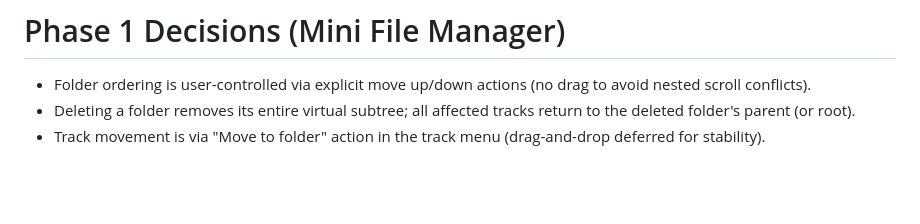
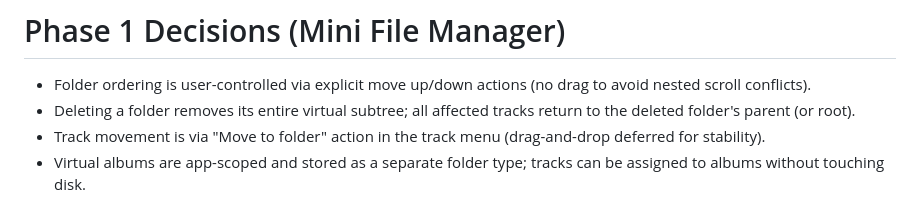
Before and after one commit to ZhiH2333/SicBy, a Markdown page: .sharedocs/share.md, the part around the change. GitHub-like rendering; blank space fills up the shorter version.

Commit message:
💄 style(core): note album design decision
What: document virtual album behavior in share docs.
Why: record scope expansion decisions for maintenance.
Safety: documentation only.

```diff
--- a/.sharedocs/share.md
+++ b/.sharedocs/share.md
@@ -290,3 +290,4 @@ Notes / Questions:
 - Folder ordering is user-controlled via explicit move up/down actions (no drag to avoid nested scroll conflicts).
 - Deleting a folder removes its entire virtual subtree; all affected tracks return to the deleted folder's parent (or root).
 - Track movement is via "Move to folder" action in the track menu (drag-and-drop deferred for stability).
+- Virtual albums are app-scoped and stored as a separate folder type; tracks can be assigned to albums without touching disk.
```
